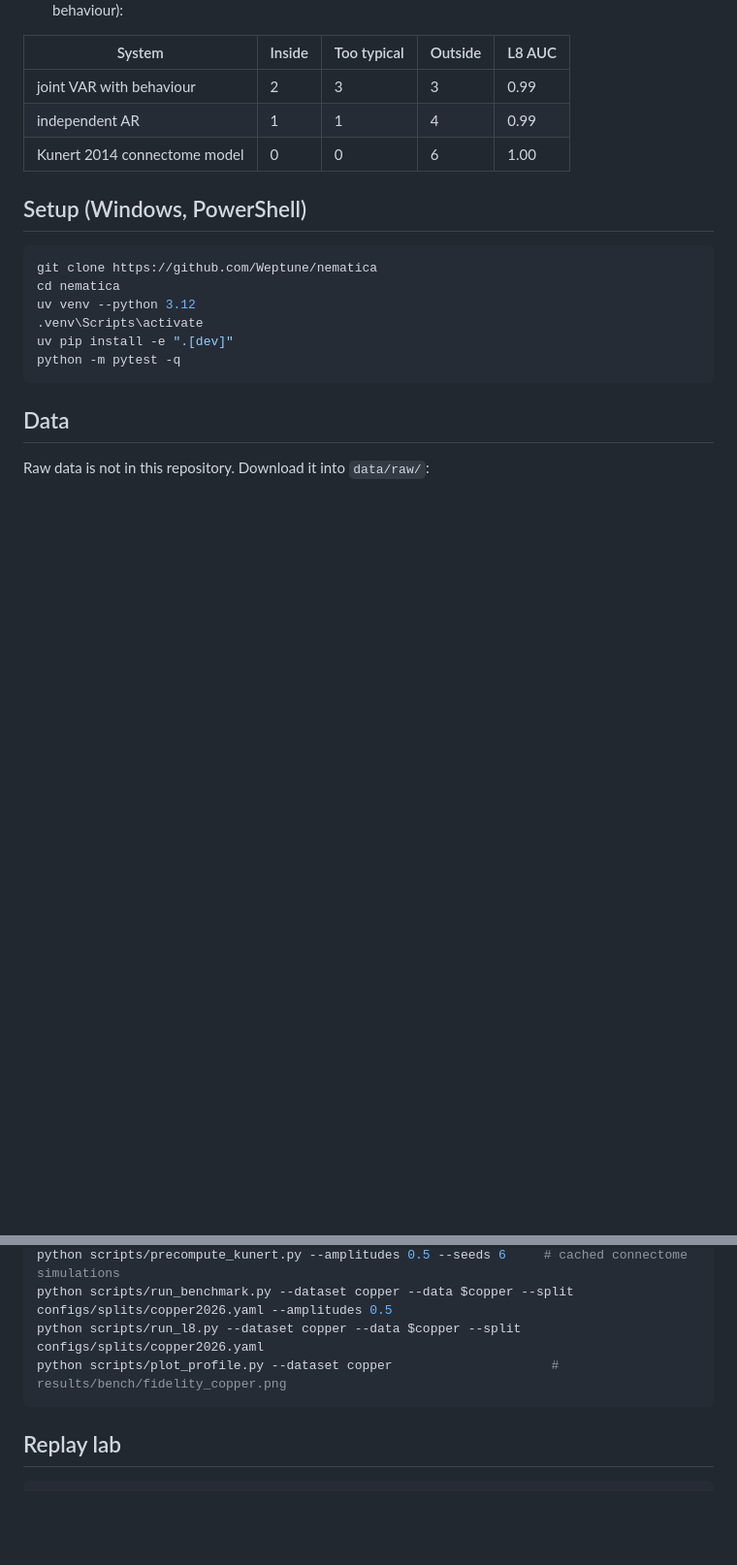
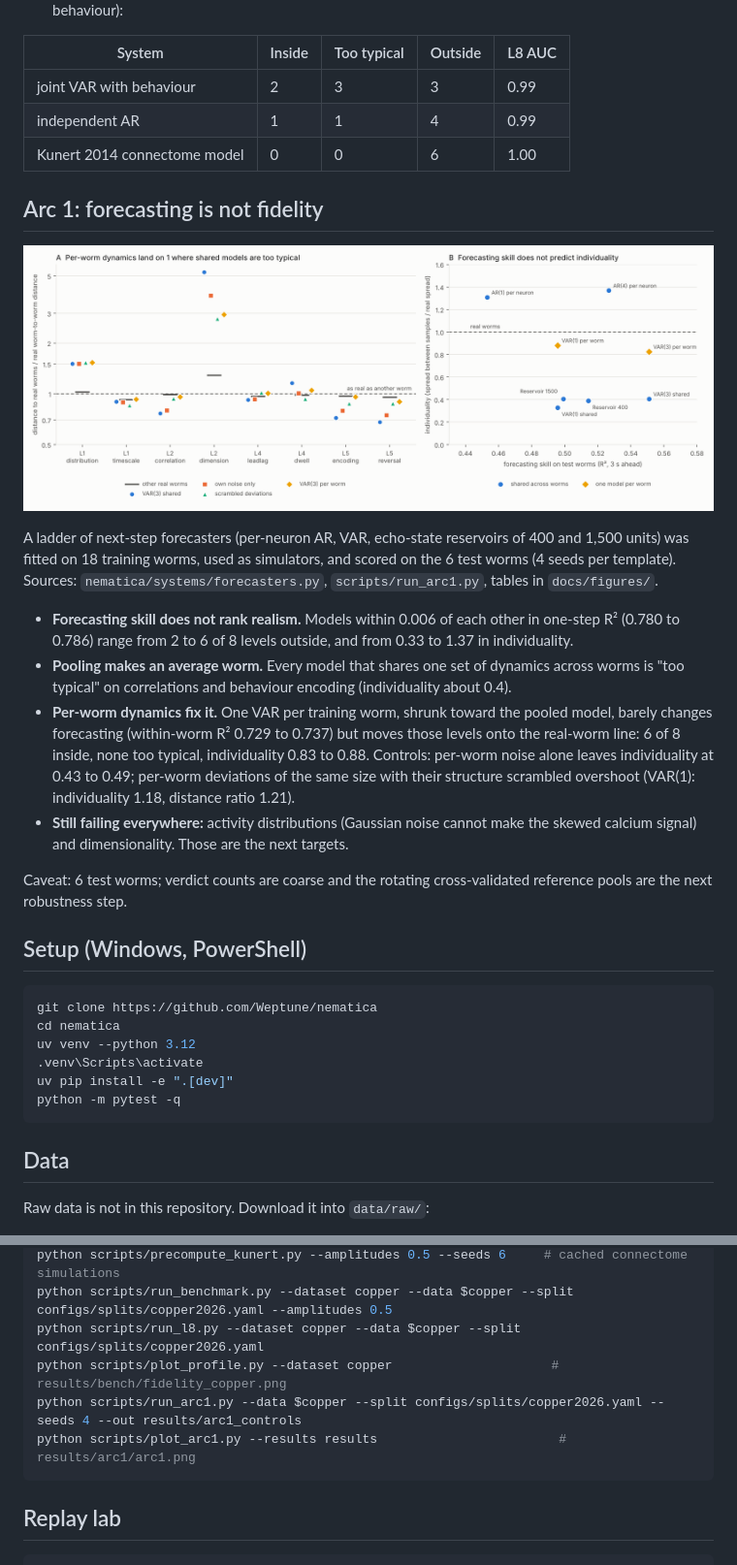
Before and after one commit to Weptune/nematica, a Markdown page: README.md, 2 parts joined by grey strips. Shown at 97% size. Rendered like a GitHub page; pictures changed too: docs/figures/arc1.png (added); blank space fills up the shorter version.

````diff
--- a/README.md
+++ b/README.md
@@ -55,6 +55,32 @@ typical** (significantly closer to every real worm than real worms are to each o
 | independent AR | 1 | 1 | 4 | 0.99 |
 | Kunert 2014 connectome model | 0 | 0 | 6 | 1.00 |
 
+## Arc 1: forecasting is not fidelity
+
+![Arc 1](docs/figures/arc1.png)
+
+A ladder of next-step forecasters (per-neuron AR, VAR, echo-state reservoirs of 400 and
+1,500 units) was fitted on 18 training worms, used as simulators, and scored on the 6 test
+worms (4 seeds per template). Sources: `nematica/systems/forecasters.py`,
+`scripts/run_arc1.py`, tables in `docs/figures/`.
+
+- **Forecasting skill does not rank realism.** Models within 0.006 of each other in
+  one-step R² (0.780 to 0.786) range from 2 to 6 of 8 levels outside, and from 0.33 to 1.37
+  in individuality.
+- **Pooling makes an average worm.** Every model that shares one set of dynamics across
+  worms is "too typical" on correlations and behaviour encoding (individuality about 0.4).
+- **Per-worm dynamics fix it.** One VAR per training worm, shrunk toward the pooled model,
+  barely changes forecasting (within-worm R² 0.729 to 0.737) but moves those levels onto
+  the real-worm line: 6 of 8 inside, none too typical, individuality 0.83 to 0.88.
+  Controls: per-worm noise alone leaves individuality at 0.43 to 0.49; per-worm deviations
+  of the same size with their structure scrambled overshoot (VAR(1): individuality 1.18,
+  distance ratio 1.21).
+- **Still failing everywhere:** activity distributions (Gaussian noise cannot make the
+  skewed calcium signal) and dimensionality. Those are the next targets.
+
+Caveat: 6 test worms; verdict counts are coarse and the rotating cross-validated reference
+pools are the next robustness step.
+
 ## Setup (Windows, PowerShell)
 
 ```powershell
@@ -87,6 +113,8 @@ python scripts/precompute_kunert.py --amplitudes 0.5 --seeds 6     # cached conn
 python scripts/run_benchmark.py --dataset copper --data $copper --split configs/splits/copper2026.yaml --amplitudes 0.5
 python scripts/run_l8.py --dataset copper --data $copper --split configs/splits/copper2026.yaml
 python scripts/plot_profile.py --dataset copper                     # results/bench/fidelity_copper.png
+python scripts/run_arc1.py --data $copper --split configs/splits/copper2026.yaml --seeds 4 --out results/arc1_controls
+python scripts/plot_arc1.py --results results                        # results/arc1/arc1.png
 ```
 
 ## Replay lab
````
Also changed, not shown: 6 other files.
